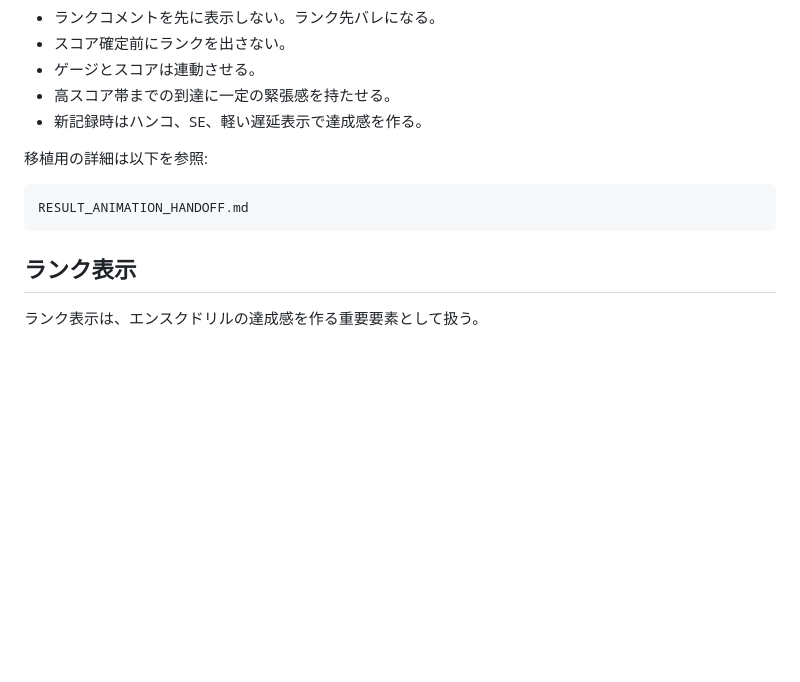
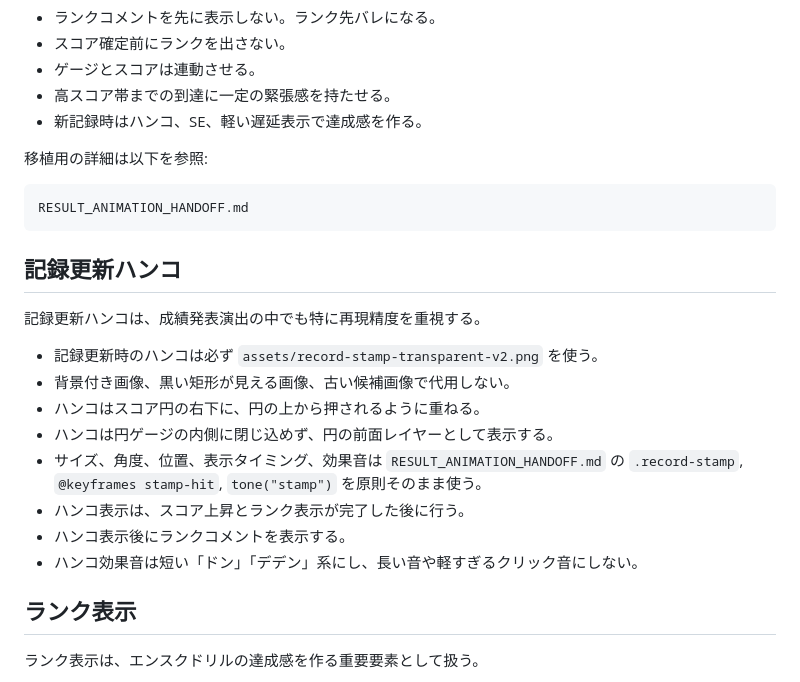
Before and after one commit to tenten-ensuku/ensuku-drill-codex, a Markdown page: AGENTS.md, the part around the change. Rendered like a GitHub page; blank space fills up the shorter version.

Commit message:
Clarify record stamp animation guidance

````diff
--- a/AGENTS.md
+++ b/AGENTS.md
@@ -135,6 +135,19 @@ letter-spacing: 0;
 RESULT_ANIMATION_HANDOFF.md
 ```
 
+## 記録更新ハンコ
+
+記録更新ハンコは、成績発表演出の中でも特に再現精度を重視する。
+
+- 記録更新時のハンコは必ず `assets/record-stamp-transparent-v2.png` を使う。
+- 背景付き画像、黒い矩形が見える画像、古い候補画像で代用しない。
+- ハンコはスコア円の右下に、円の上から押されるように重ねる。
+- ハンコは円ゲージの内側に閉じ込めず、円の前面レイヤーとして表示する。
+- サイズ、角度、位置、表示タイミング、効果音は `RESULT_ANIMATION_HANDOFF.md` の `.record-stamp`, `@keyframes stamp-hit`, `tone("stamp")` を原則そのまま使う。
+- ハンコ表示は、スコア上昇とランク表示が完了した後に行う。
+- ハンコ表示後にランクコメントを表示する。
+- ハンコ効果音は短い「ドン」「デデン」系にし、長い音や軽すぎるクリック音にしない。
+
 ## ランク表示
 
 ランク表示は、エンスクドリルの達成感を作る重要要素として扱う。
````
